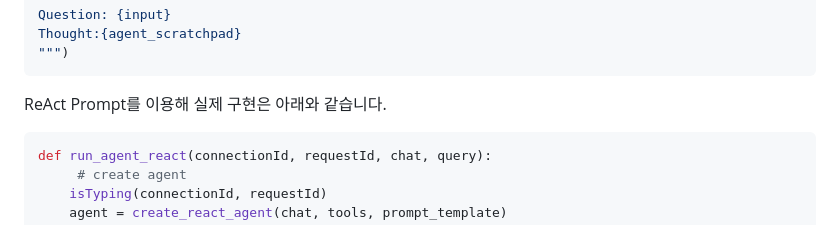
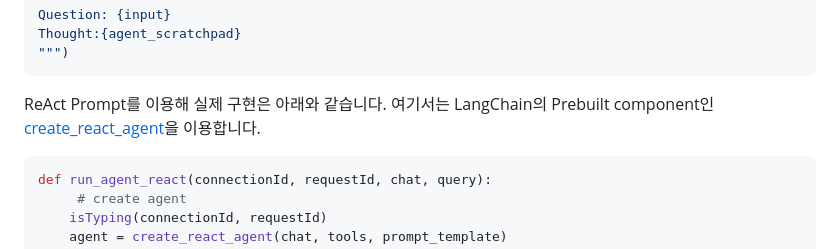
Before and after one commit to kyopark2014/llm-agent, a Markdown page: ReAct.md, the part around the change. GitHub-like rendering.

````diff
--- a/ReAct.md
+++ b/ReAct.md
@@ -105,7 +105,7 @@ Thought:{agent_scratchpad}
 """)
 ```
 
-ReAct Prompt를 이용해 실제 구현은 아래와 같습니다.
+ReAct Prompt를 이용해 실제 구현은 아래와 같습니다. 여기서는 LangChain의 Prebuilt component인 [create_react_agent](https://langchain-ai.github.io/langgraph/reference/prebuilt/)을 이용합니다.
 
 ```python
 def run_agent_react(connectionId, requestId, chat, query):
````
